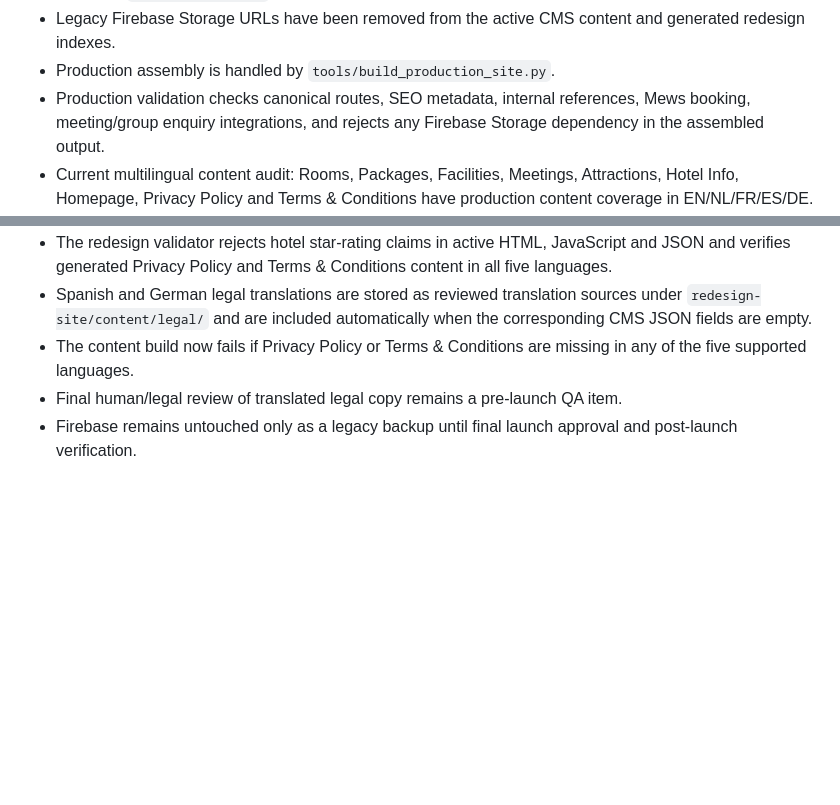
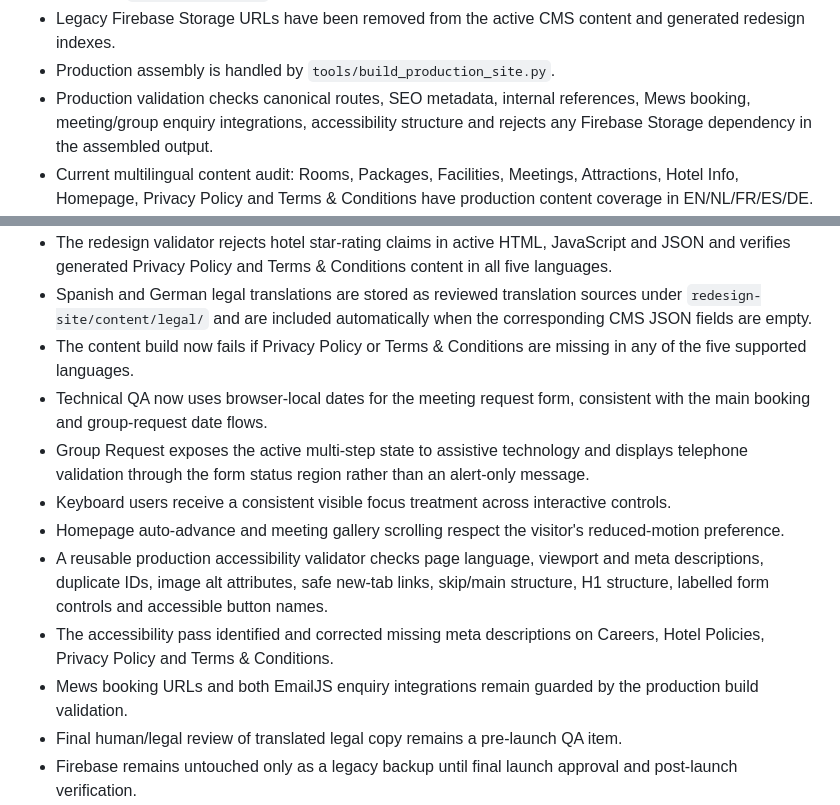
Before and after one commit to nnorbs82/hotelelisabethmechelen, a Markdown page: redesign-site/BUILD_STATUS.md, 2 parts joined by grey strips. Drawn GitHub-style; blank space fills up the shorter version.

Commit message:
docs: record technical accessibility QA

```diff
--- a/redesign-site/BUILD_STATUS.md
+++ b/redesign-site/BUILD_STATUS.md
@@ -14,7 +14,7 @@ This directory is the permanent development build for the approved Hotel Elisabe
 - Public room, package, facility, meeting, attraction and homepage media have been migrated into Git-managed `images/elisabeth/` folders.
 - Legacy Firebase Storage URLs have been removed from the active CMS content and generated redesign indexes.
 - Production assembly is handled by `tools/build_production_site.py`.
-- Production validation checks canonical routes, SEO metadata, internal references, Mews booking, meeting/group enquiry integrations, and rejects any Firebase Storage dependency in the assembled output.
+- Production validation checks canonical routes, SEO metadata, internal references, Mews booking, meeting/group enquiry integrations, accessibility structure and rejects any Firebase Storage dependency in the assembled output.
 - Current multilingual content audit: Rooms, Packages, Facilities, Meetings, Attractions, Hotel Info, Homepage, Privacy Policy and Terms & Conditions have production content coverage in EN/NL/FR/ES/DE.
 - Guest-facing supporting copy has been polished across the homepage, Rooms, Facilities, Hotel Info, Attractions and Group Request so section introductions describe the hotel experience rather than the website build.
 - Hotel Information Services and General Facilities are aligned across EN/NL/FR/ES/DE using current guest-facing facts; legacy fax, shoe-shine and ironing-service claims were removed, pool hours are consistently shown as 07:00-23:00, and the spa is consistently marked as opening soon.
@@ -29,6 +29,13 @@ This directory is the permanent development build for the approved Hotel Elisabe
 - The redesign validator rejects hotel star-rating claims in active HTML, JavaScript and JSON and verifies generated Privacy Policy and Terms & Conditions content in all five languages.
 - Spanish and German legal translations are stored as reviewed translation sources under `redesign-site/content/legal/` and are included automatically when the corresponding CMS JSON fields are empty.
 - The content build now fails if Privacy Policy or Terms & Conditions are missing in any of the five supported languages.
+- Technical QA now uses browser-local dates for the meeting request form, consistent with the main booking and group-request date flows.
+- Group Request exposes the active multi-step state to assistive technology and displays telephone validation through the form status region rather than an alert-only message.
+- Keyboard users receive a consistent visible focus treatment across interactive controls.
+- Homepage auto-advance and meeting gallery scrolling respect the visitor's reduced-motion preference.
+- A reusable production accessibility validator checks page language, viewport and meta descriptions, duplicate IDs, image alt attributes, safe new-tab links, skip/main structure, H1 structure, labelled form controls and accessible button names.
+- The accessibility pass identified and corrected missing meta descriptions on Careers, Hotel Policies, Privacy Policy and Terms & Conditions.
+- Mews booking URLs and both EmailJS enquiry integrations remain guarded by the production build validation.
 - Final human/legal review of translated legal copy remains a pre-launch QA item.
 - Firebase remains untouched only as a legacy backup until final launch approval and post-launch verification.
 - No production cutover or change to `main`, CNAME or the live GitHub Pages site is permitted without explicit final approval.
```
